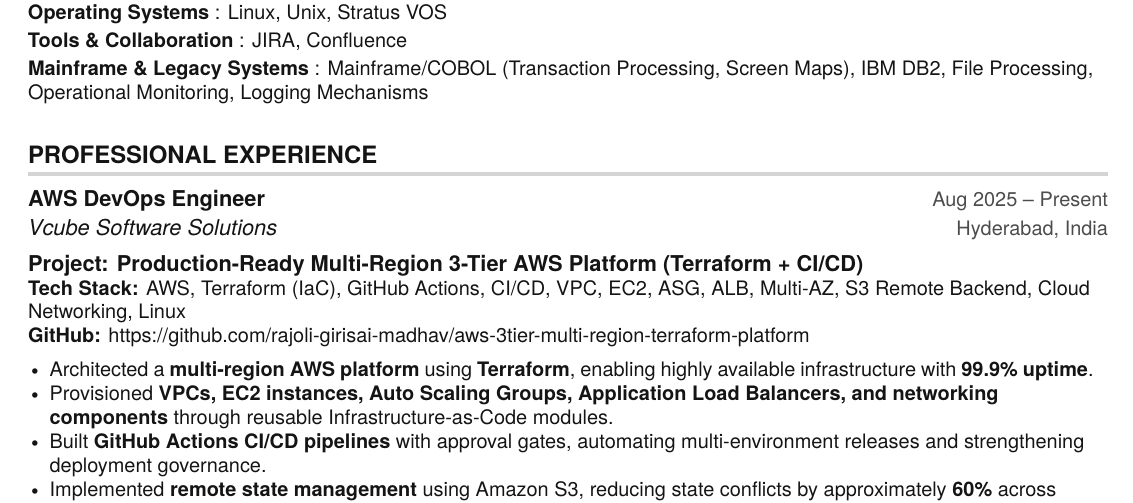
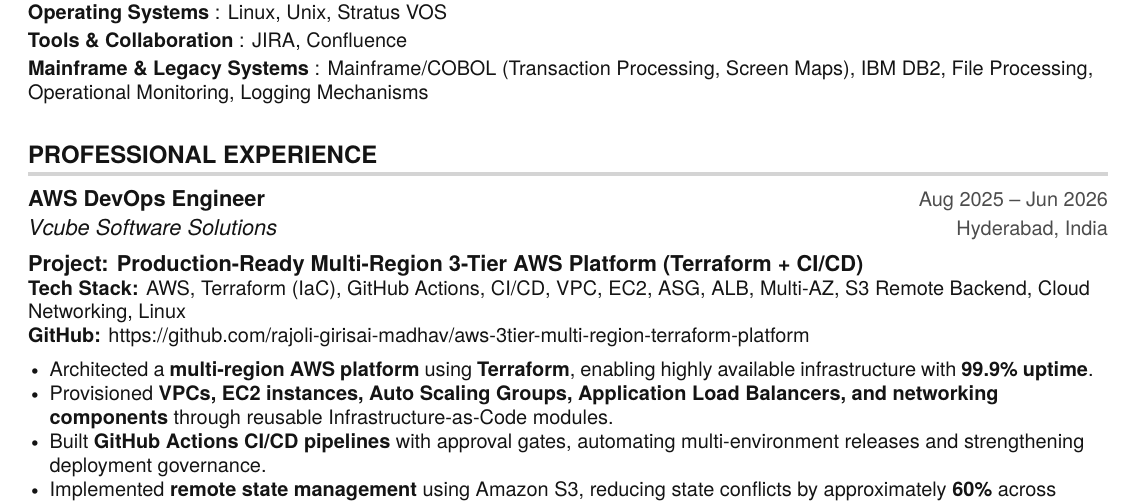
Before and after one commit to rajoli-girisai-madhav/Rajoli-Girisai-Madhav-AWS-DevOps-Resume-Automated-creation, a LaTeX document (main.tex): part of page 1 of 2, cut so that both start at the same text. Compiled offline with pdfLaTeX.

Commit message:
Update AWS DevOps Engineer tenure to Jun 2026

```diff
--- a/main.tex
+++ b/main.tex
@@ -158,7 +158,7 @@
   \resumeSubHeadingListStart
 
     \resumeSubheading
-      {AWS DevOps Engineer}{Aug 2025 -- Present}
+      {AWS DevOps Engineer}{Aug 2025 -- Jun 2026}
       {Vcube Software Solutions}{Hyderabad, India}
 
       %--- Project 1 Header ---
```
